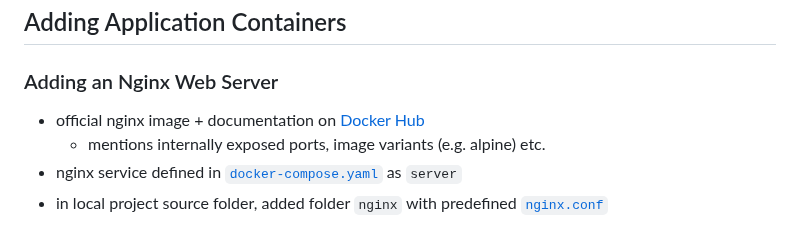
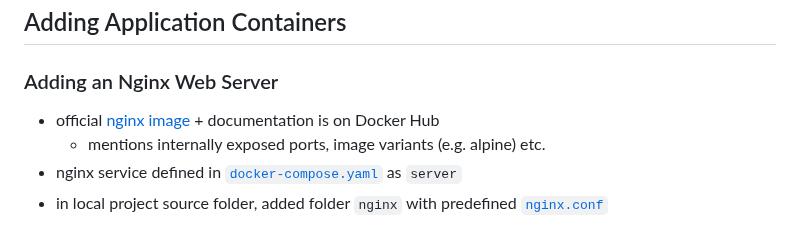
Before and after one commit to ILXNAH/docker-and-k8s, a Markdown page: docs/08-laravel-php-project.md, the part around the change. GitHub-like rendering.

Commit message:
docs(section-8): fix link formatting for official nginx image reference

```diff
--- a/docs/08-laravel-php-project.md
+++ b/docs/08-laravel-php-project.md
@@ -58,7 +58,7 @@ Tech picked -> build more complex dev env for such app compared to more simplist
 ## Adding Application Containers
 
 ### Adding an Nginx Web Server
-- official nginx image + documentation on [Docker Hub](https://hub.docker.com/_/nginx)
+- official [nginx image](https://hub.docker.com/_/nginx) + documentation is on Docker Hub
     - mentions internally exposed ports, image variants (e.g. alpine) etc.
 - nginx service defined in [`docker-compose.yaml`](/08-laravel-php/docker-compose.yaml) as `server`
 - in local project source folder, added folder `nginx` with predefined [`nginx.conf`](/08-laravel-php/nginx/nginx.conf)
```
